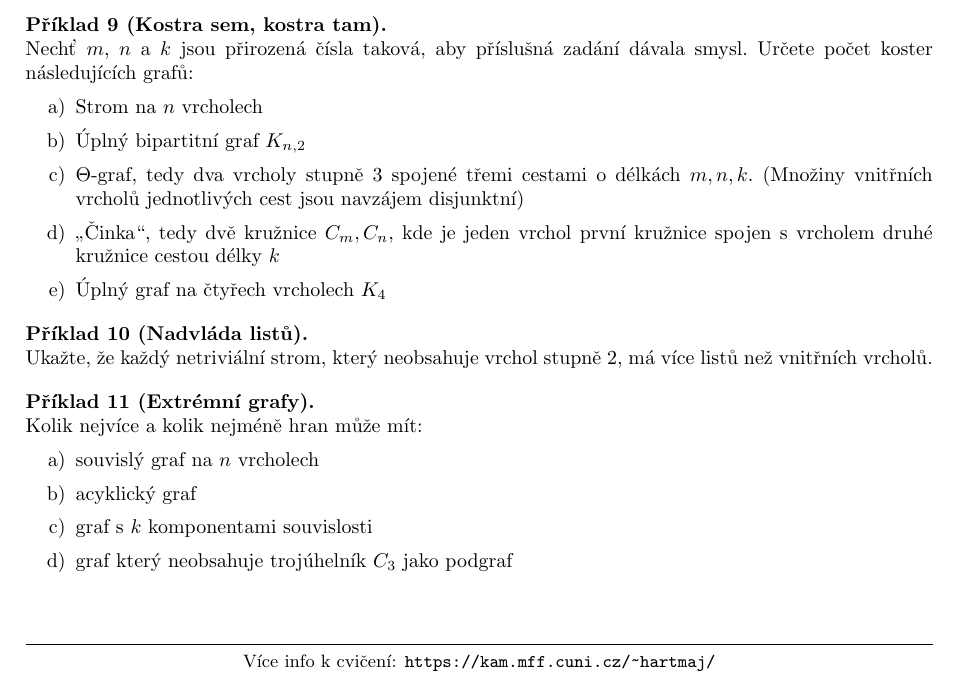
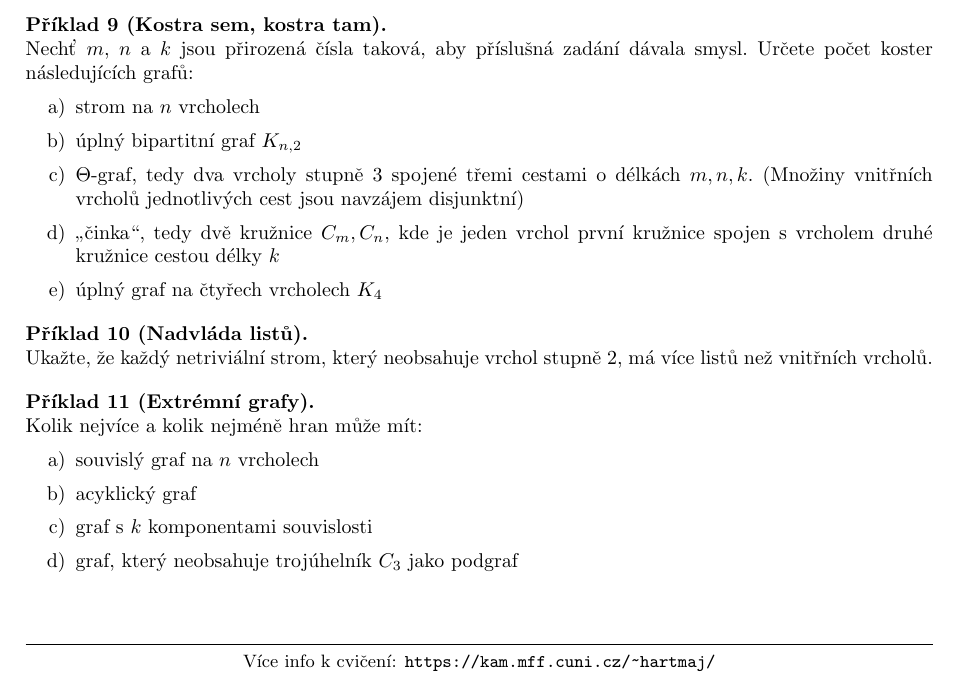
Before and after one commit to hartmaj2/25-26-diskretni-matematika, a LaTeX CV (Handouts/cviceni/cv10/cv10.tex): part of the page, cut so that both start at the same text. Compiled offline with pdfLaTeX.

Commit message:
Fix style

```diff
--- a/Handouts/cviceni/cv10/cv10.tex
+++ b/Handouts/cviceni/cv10/cv10.tex
@@ -85,12 +85,12 @@ Ukažte, že pokud pro graf $G$ platí Eulerova formule, tak obsahuje izolovaný
 \begin{problem}[Kostra sem, kostra tam]
 Nechť $m$, $n$ a $k$ jsou přirozená čísla taková, aby příslušná zadání dávala smysl. Určete počet koster následujících grafů:
 \begin{enumerate}[label=\alph*)]
-    \item Strom na $n$ vrcholech
-    \item Úplný bipartitní graf $K_{n,2}$
+    \item strom na $n$ vrcholech
+    \item úplný bipartitní graf $K_{n,2}$
     \item $\Theta$-graf, tedy dva vrcholy stupně 3 spojené třemi cestami o délkách $m,n,k$. (Množiny vnitřních vrcholů jednotlivých cest jsou navzájem disjunktní)
     % \item Úplný bipartitní graf $K_{n,3}$
-    \item „Činka“, tedy dvě kružnice $C_m, C_n$, kde je jeden vrchol první kružnice spojen s vrcholem druhé kružnice cestou délky $k$
-    \item Úplný graf na čtyřech vrcholech $K_4$
+    \item „činka“, tedy dvě kružnice $C_m, C_n$, kde je jeden vrchol první kružnice spojen s vrcholem druhé kružnice cestou délky $k$
+    \item úplný graf na čtyřech vrcholech $K_4$
 \end{enumerate}
 \end{problem}
 
@@ -105,7 +105,7 @@ Kolik nejvíce a kolik nejméně hran může mít:
     \item acyklický graf
     \item graf s $k$ komponentami souvislosti
     % \item Úplný bipartitní graf $K_{n,3}$
-    \item graf který neobsahuje trojúhelník $C_3$ jako podgraf
+    \item graf, který neobsahuje trojúhelník $C_3$ jako podgraf
 \end{enumerate}
 \end{problem}
 
```
